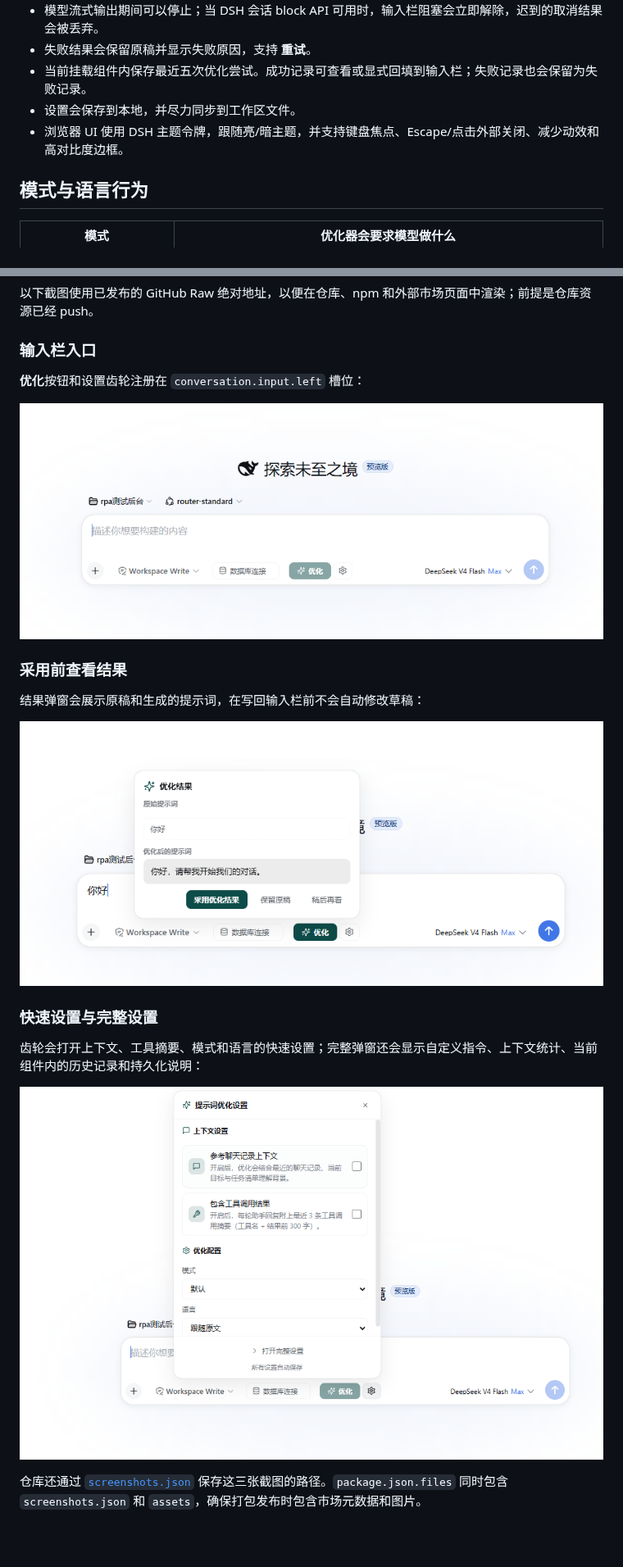
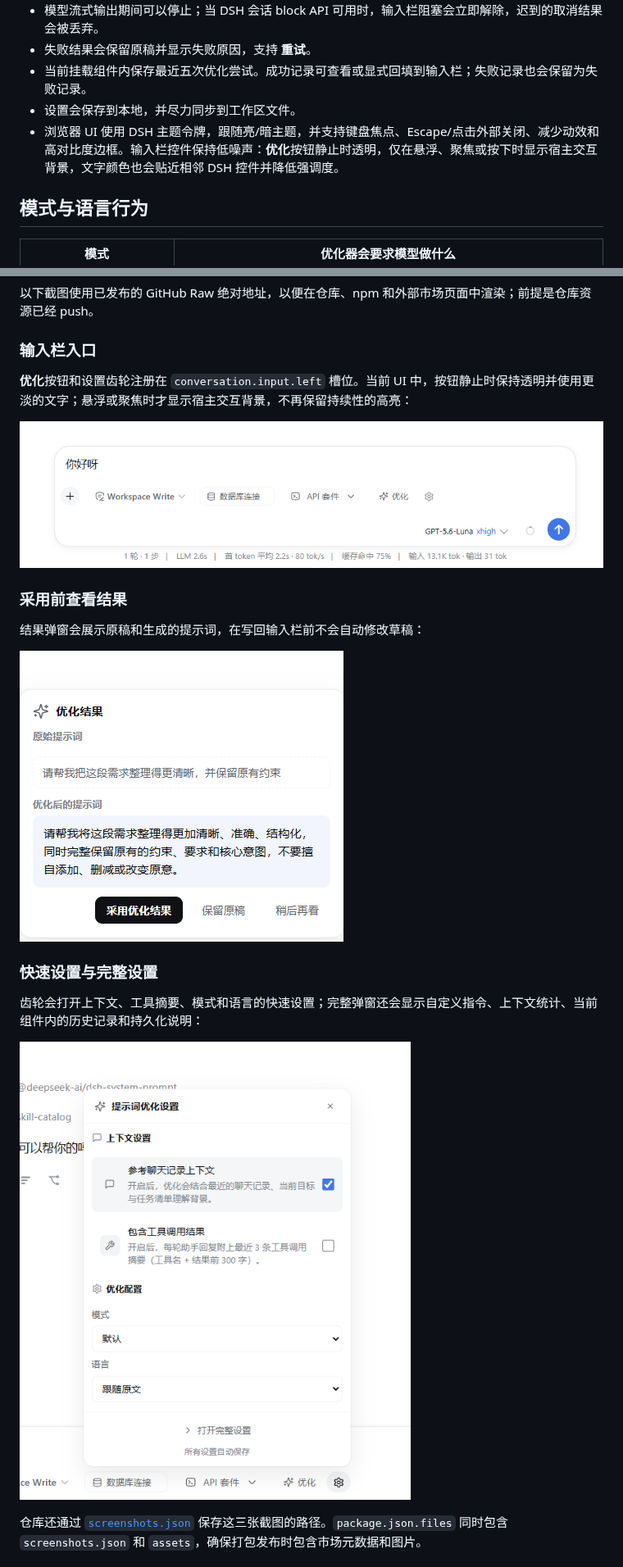
Before and after one commit to 1321928757/dsh-prompt-polish, a Markdown page: README.zh-CN.md, 2 parts joined by grey strips. Shown at 82% size. GitHub-like rendering; pictures changed too: assets/composer.png, assets/dialog.png, assets/settings.png; blank space fills up the shorter version.

```diff
--- a/README.zh-CN.md
+++ b/README.zh-CN.md
@@ -24,7 +24,7 @@ DeepSeek Harness（DSH）输入栏提示词优化插件。点击 **优化**，
 - 失败结果会保留原稿并显示失败原因，支持 **重试**。
 - 当前挂载组件内保存最近五次优化尝试。成功记录可查看或显式回填到输入栏；失败记录也会保留为失败记录。
 - 设置会保存到本地，并尽力同步到工作区文件。
-- 浏览器 UI 使用 DSH 主题令牌，跟随亮/暗主题，并支持键盘焦点、Escape/点击外部关闭、减少动效和高对比度边框。
+- 浏览器 UI 使用 DSH 主题令牌，跟随亮/暗主题，并支持键盘焦点、Escape/点击外部关闭、减少动效和高对比度边框。输入栏控件保持低噪声：**优化**按钮静止时透明，仅在悬浮、聚焦或按下时显示宿主交互背景，文字颜色也会贴近相邻 DSH 控件并降低强调度。
 
 ## 模式与语言行为
 
@@ -154,7 +154,7 @@ dsh --profile demo --dump-config
 
 ### 输入栏入口
 
-**优化**按钮和设置齿轮注册在 `conversation.input.left` 槽位：
+**优化**按钮和设置齿轮注册在 `conversation.input.left` 槽位。当前 UI 中，按钮静止时保持透明并使用更淡的文字；悬浮或聚焦时才显示宿主交互背景，不再保留持续性的高亮：
 
 ![输入栏优化按钮](https://raw.githubusercontent.com/1321928757/dsh-prompt-polish/main/assets/composer.png)
 
```
Also changed, not shown: other parts of README.zh-CN.md (+5 -5 lines), README.md (+7 -7 lines), 4 other files.
